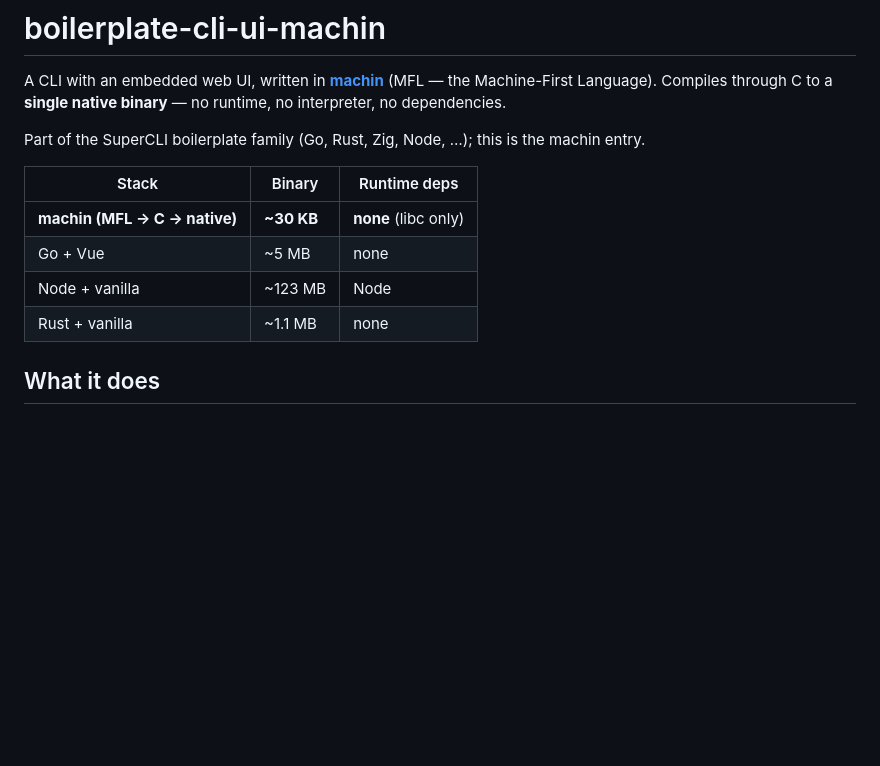
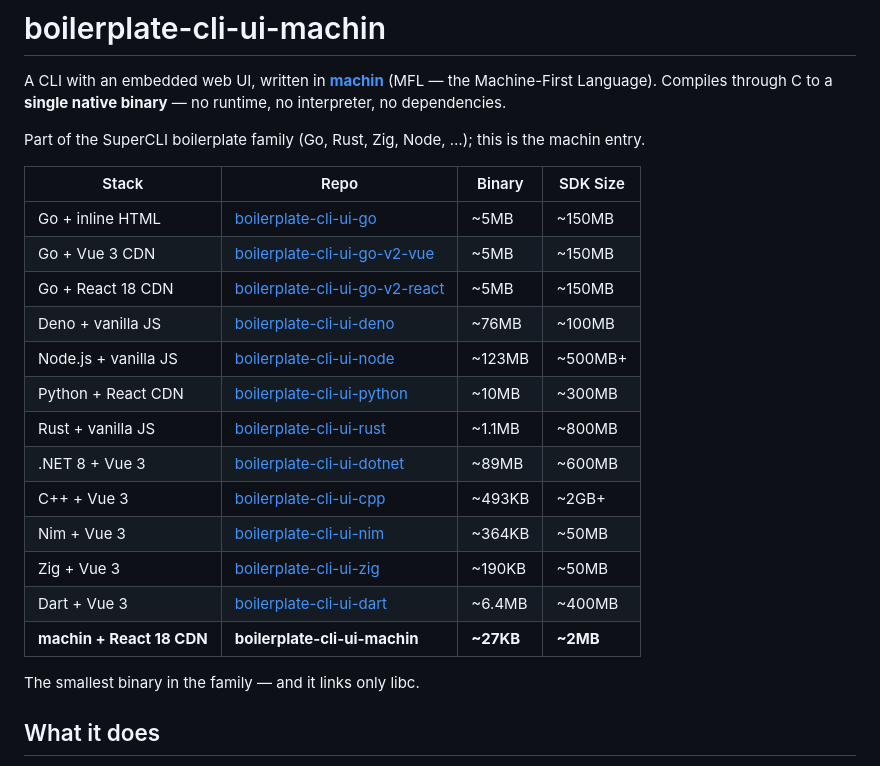
Before and after one commit to javimosch/boilerplate-cli-ui-machin, a Markdown page: README.md, the part around the change. GitHub-like rendering; blank space fills up the shorter version.

Commit message:
docs: use the canonical SuperCLI comparison table (machin bolded)

```diff
--- a/README.md
+++ b/README.md
@@ -4,12 +4,23 @@ A CLI with an embedded web UI, written in **[machin](https://github.com/javimosc
 
 Part of the SuperCLI boilerplate family (Go, Rust, Zig, Node, …); this is the machin entry.
 
-| Stack | Binary | Runtime deps |
-|-------|--------|--------------|
-| **machin (MFL → C → native)** | **~30 KB** | **none** (libc only) |
-| Go + Vue | ~5 MB | none |
-| Node + vanilla | ~123 MB | Node |
-| Rust + vanilla | ~1.1 MB | none |
+| Stack | Repo | Binary | SDK Size |
+|-------|------|--------|----------|
+| Go + inline HTML | [boilerplate-cli-ui-go](https://github.com/javimosch/boilerplate-cli-ui-go) | ~5MB | ~150MB |
+| Go + Vue 3 CDN | [boilerplate-cli-ui-go-v2-vue](https://github.com/javimosch/boilerplate-cli-ui-go-v2-vue) | ~5MB | ~150MB |
+| Go + React 18 CDN | [boilerplate-cli-ui-go-v2-react](https://github.com/javimosch/boilerplate-cli-ui-go-v2-react) | ~5MB | ~150MB |
+| Deno + vanilla JS | [boilerplate-cli-ui-deno](https://github.com/javimosch/boilerplate-cli-ui-deno) | ~76MB | ~100MB |
+| Node.js + vanilla JS | [boilerplate-cli-ui-node](https://github.com/javimosch/boilerplate-cli-ui-node) | ~123MB | ~500MB+ |
+| Python + React CDN | [boilerplate-cli-ui-python](https://github.com/javimosch/boilerplate-cli-ui-python) | ~10MB | ~300MB |
+| Rust + vanilla JS | [boilerplate-cli-ui-rust](https://github.com/javimosch/boilerplate-cli-ui-rust) | ~1.1MB | ~800MB |
+| .NET 8 + Vue 3 | [boilerplate-cli-ui-dotnet](https://github.com/javimosch/boilerplate-cli-ui-dotnet) | ~89MB | ~600MB |
+| C++ + Vue 3 | [boilerplate-cli-ui-cpp](https://github.com/javimosch/boilerplate-cli-ui-cpp) | ~493KB | ~2GB+ |
+| Nim + Vue 3 | [boilerplate-cli-ui-nim](https://github.com/javimosch/boilerplate-cli-ui-nim) | ~364KB | ~50MB |
+| Zig + Vue 3 | [boilerplate-cli-ui-zig](https://github.com/javimosch/boilerplate-cli-ui-zig) | ~190KB | ~50MB |
+| Dart + Vue 3 | [boilerplate-cli-ui-dart](https://github.com/javimosch/boilerplate-cli-ui-dart) | ~6.4MB | ~400MB |
+| **machin + React 18 CDN** | **boilerplate-cli-ui-machin** | **~27KB** | **~2MB** |
+
+The smallest binary in the family — and it links only libc.
 
 ## What it does
 
```
